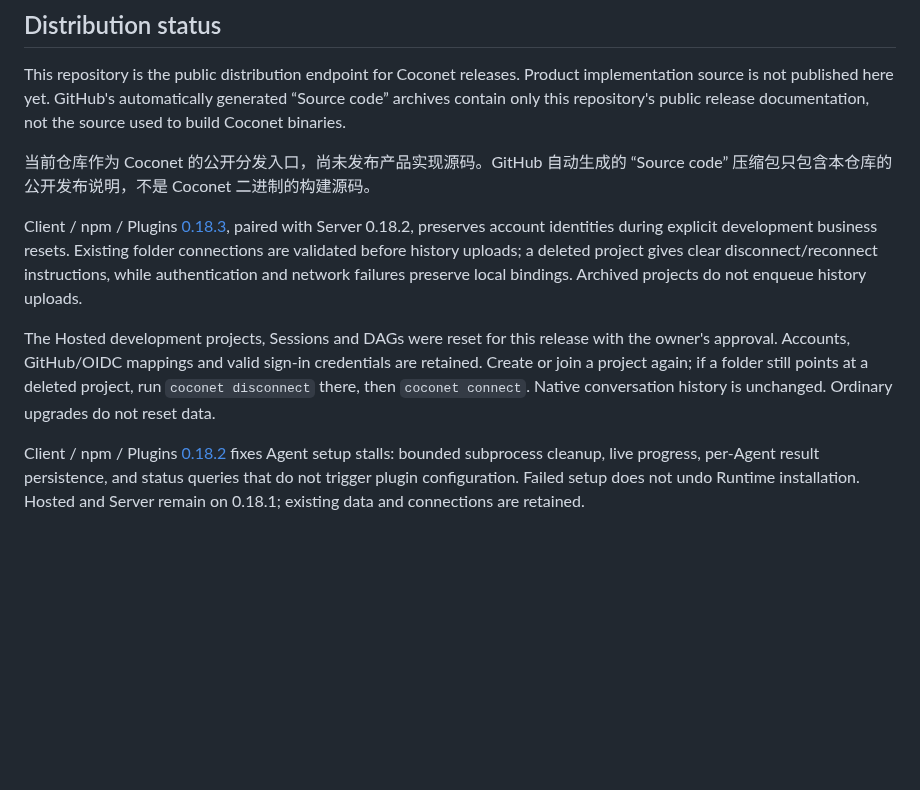
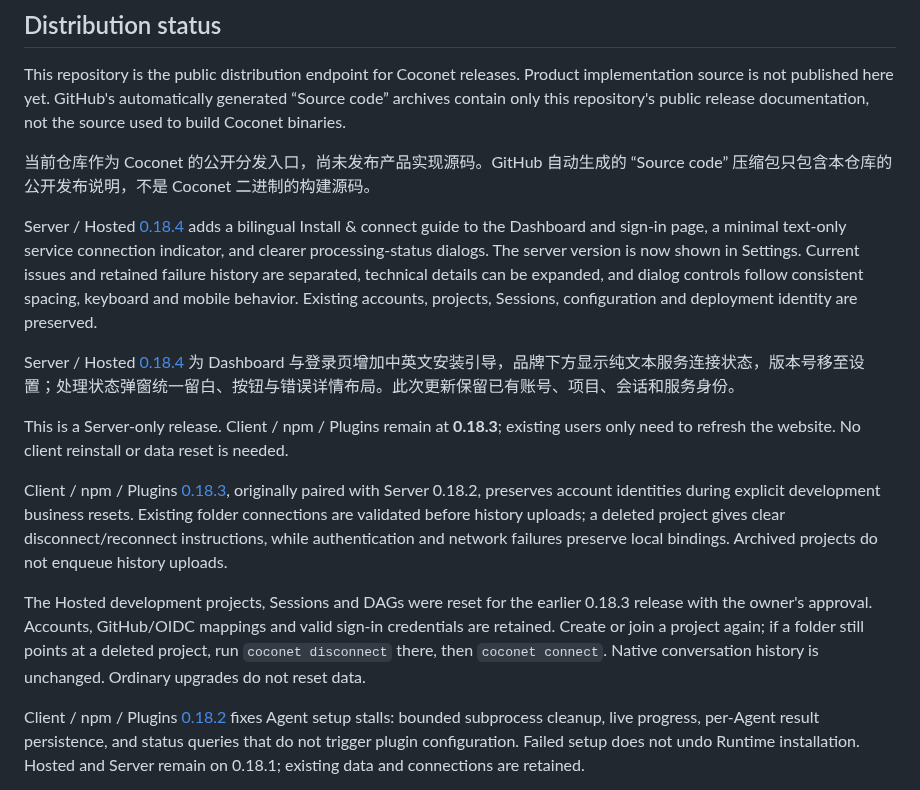
Before and after one commit to xfey/coconet, a Markdown page: README.md, the part around the change. Rendered like a GitHub page; blank space fills up the shorter version.

Commit message:
Document Server 0.18.4 Dashboard onboarding and connection status

```diff
--- a/README.md
+++ b/README.md
@@ -10,9 +10,15 @@ This repository is the public distribution endpoint for Coconet releases. Produc
 
 当前仓库作为 Coconet 的公开分发入口，尚未发布产品实现源码。GitHub 自动生成的 “Source code” 压缩包只包含本仓库的公开发布说明，不是 Coconet 二进制的构建源码。
 
-Client / npm / Plugins [0.18.3](https://github.com/xfey/coconet/releases/tag/v0.18.3), paired with Server 0.18.2, preserves account identities during explicit development business resets. Existing folder connections are validated before history uploads; a deleted project gives clear disconnect/reconnect instructions, while authentication and network failures preserve local bindings. Archived projects do not enqueue history uploads.
+Server / Hosted [0.18.4](https://github.com/xfey/coconet/releases/tag/v0.18.4) adds a bilingual Install & connect guide to the Dashboard and sign-in page, a minimal text-only service connection indicator, and clearer processing-status dialogs. The server version is now shown in Settings. Current issues and retained failure history are separated, technical details can be expanded, and dialog controls follow consistent spacing, keyboard and mobile behavior. Existing accounts, projects, Sessions, configuration and deployment identity are preserved.
 
-The Hosted development projects, Sessions and DAGs were reset for this release with the owner's approval. Accounts, GitHub/OIDC mappings and valid sign-in credentials are retained. Create or join a project again; if a folder still points at a deleted project, run `coconet disconnect` there, then `coconet connect`. Native conversation history is unchanged. Ordinary upgrades do not reset data.
+Server / Hosted [0.18.4](https://github.com/xfey/coconet/releases/tag/v0.18.4) 为 Dashboard 与登录页增加中英文安装引导，品牌下方显示纯文本服务连接状态，版本号移至设置；处理状态弹窗统一留白、按钮与错误详情布局。此次更新保留已有账号、项目、会话和服务身份。
+
+This is a Server-only release. Client / npm / Plugins remain at **0.18.3**; existing users only need to refresh the website. No client reinstall or data reset is needed.
+
+Client / npm / Plugins [0.18.3](https://github.com/xfey/coconet/releases/tag/v0.18.3), originally paired with Server 0.18.2, preserves account identities during explicit development business resets. Existing folder connections are validated before history uploads; a deleted project gives clear disconnect/reconnect instructions, while authentication and network failures preserve local bindings. Archived projects do not enqueue history uploads.
+
+The Hosted development projects, Sessions and DAGs were reset for the earlier 0.18.3 release with the owner's approval. Accounts, GitHub/OIDC mappings and valid sign-in credentials are retained. Create or join a project again; if a folder still points at a deleted project, run `coconet disconnect` there, then `coconet connect`. Native conversation history is unchanged. Ordinary upgrades do not reset data.
 
 Client / npm / Plugins [0.18.2](https://github.com/xfey/coconet/releases/tag/v0.18.2) fixes Agent setup stalls: bounded subprocess cleanup, live progress, per-Agent result persistence, and status queries that do not trigger plugin configuration. Failed setup does not undo Runtime installation. Hosted and Server remain on 0.18.1; existing data and connections are retained.
 
```
